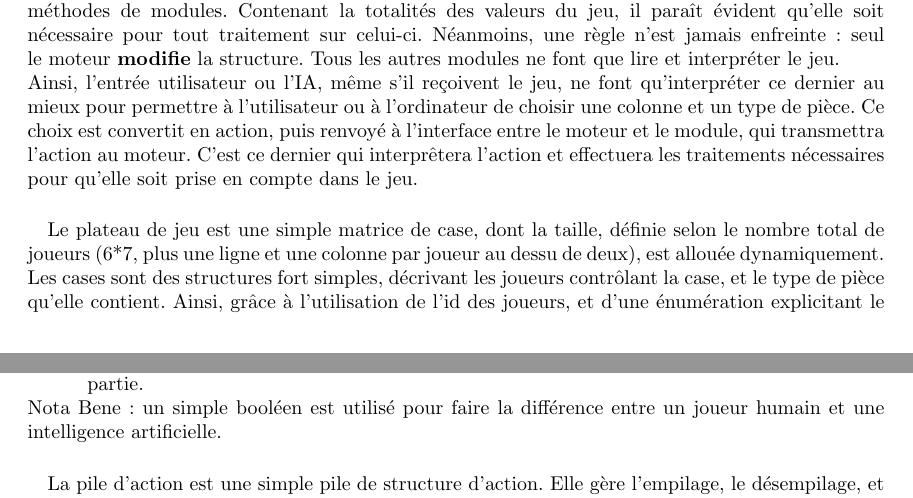
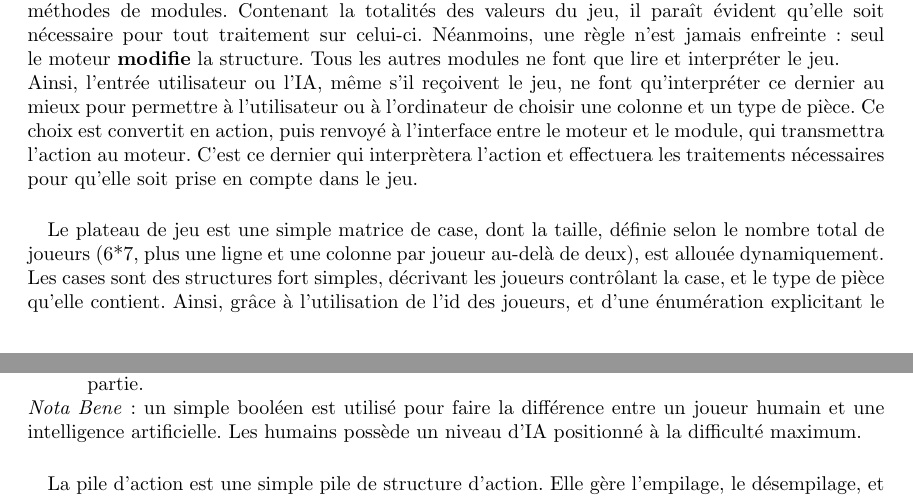
Before and after one commit to Aluriak/Hubosans4, a LaTeX document (rapport.tex): two parts of pages 4 and 5 of 11 before the commit and two parts of pages 4 and 5 of 10 after it, joined at a grey line, cut so that both start at the same text. Compiled offline with pdfLaTeX.

Commit message:
Modifications, fermetures de listes

```diff
--- a/rapport.tex
+++ b/rapport.tex
@@ -79,10 +79,10 @@ du temps de calcul.
         font que lire et interpréter le jeu. \\
         Ainsi, l'entrée utilisateur ou l'IA, même s'il reçoivent le jeu, ne font qu'interpréter ce dernier au mieux pour permettre à
         l'utilisateur ou à l'ordinateur de choisir une colonne et un type de pièce. Ce choix est convertit en action, puis renvoyé à l'interface entre le moteur et le module,
-        qui transmettra l'action au moteur. C'est ce dernier qui interprêtera l'action et effectuera les traitements nécessaires pour qu'elle soit prise en compte dans le jeu.
+        qui transmettra l'action au moteur. C'est ce dernier qui interprètera l'action et effectuera les traitements nécessaires pour qu'elle soit prise en compte dans le jeu.
 
         \paragraph*{} % PLATEAU DE JEU CASE
-        Le plateau de jeu est une simple matrice de case, dont la taille, définie selon le nombre total de joueurs (6*7, plus une ligne et une colonne par joueur au dessu de deux),
+        Le plateau de jeu est une simple matrice de case, dont la taille, définie selon le nombre total de joueurs (6*7, plus une ligne et une colonne par joueur au-delà de deux),
         est allouée dynamiquement. Les cases sont des structures fort simples, décrivant les joueurs contrôlant la case, et le type de pièce qu'elle contient.
         Ainsi, grâce à l'utilisation de l'id des joueurs, et d'une énumération explicitant le type de pièce (creuse, pleine, bloquante, double (pour creuse+pleine), ou vide), il est très
         simple de réaliser des études de la situation du plateau de jeu.
@@ -98,7 +98,8 @@ du temps de calcul.
             \item le niveau d'IA. S'il n'a aucun intérêt pour un joueur humain, le niveau d'IA est propre à chaque joueur IA et permet ainsi de faire joueur des IA de niveaux différents
                 dans une même partie.
         \end{itemize}
-        Nota Bene : un simple booléen est utilisé pour faire la différence entre un joueur humain et une intelligence artificielle.
+        \textit{Nota Bene} : un simple booléen est utilisé pour faire la différence entre un joueur humain et une intelligence artificielle. Les humains possède un niveau d'IA
+            positionné à la difficulté maximum.
 
         \paragraph*{} % PILE D'ACTIONS
         La pile d'action est une simple pile de structure d'action. Elle gère l'empilage, le désempilage, et sait à nimporte quel moment combien d'action elle contient. La mise en oeuvre
```
Also changed, not shown: rapport.tex (4 more changed lines).
